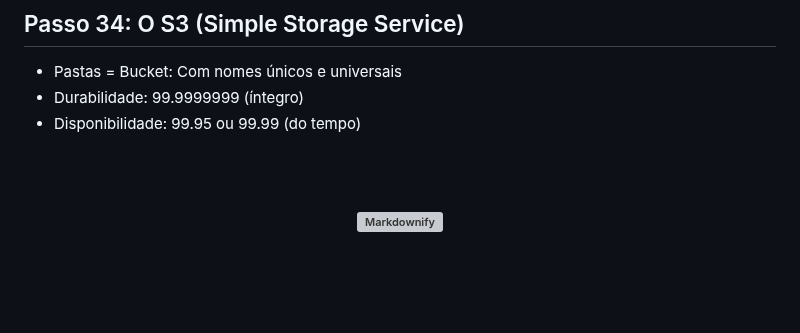
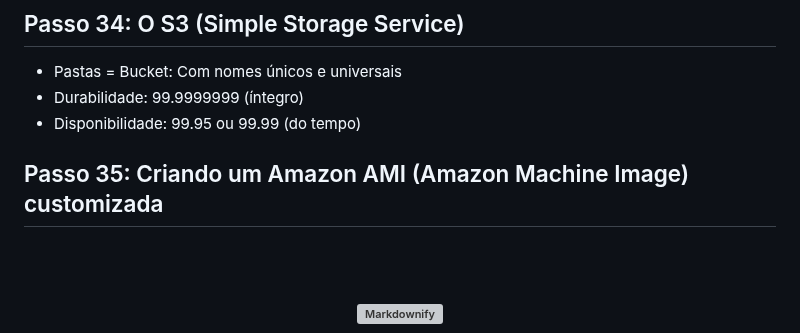
Before and after one commit to fabricioottoni/aws-knowledge, a Markdown page: README.md, the part around the change. Rendered like a GitHub page; blank space fills up the shorter version; grey boxes are pictures that could not be loaded.

```diff
--- a/README.md
+++ b/README.md
@@ -504,7 +504,7 @@ Virtualization     Virtualization     Virtualization     Virtualization
 * Durabilidade: 99.9999999 (íntegro)
 * Disponibilidade: 99.95 ou 99.99 (do tempo)
 
-
+## Passo 35: Criando um Amazon AMI (Amazon Machine Image) customizada
 
 
 
```
